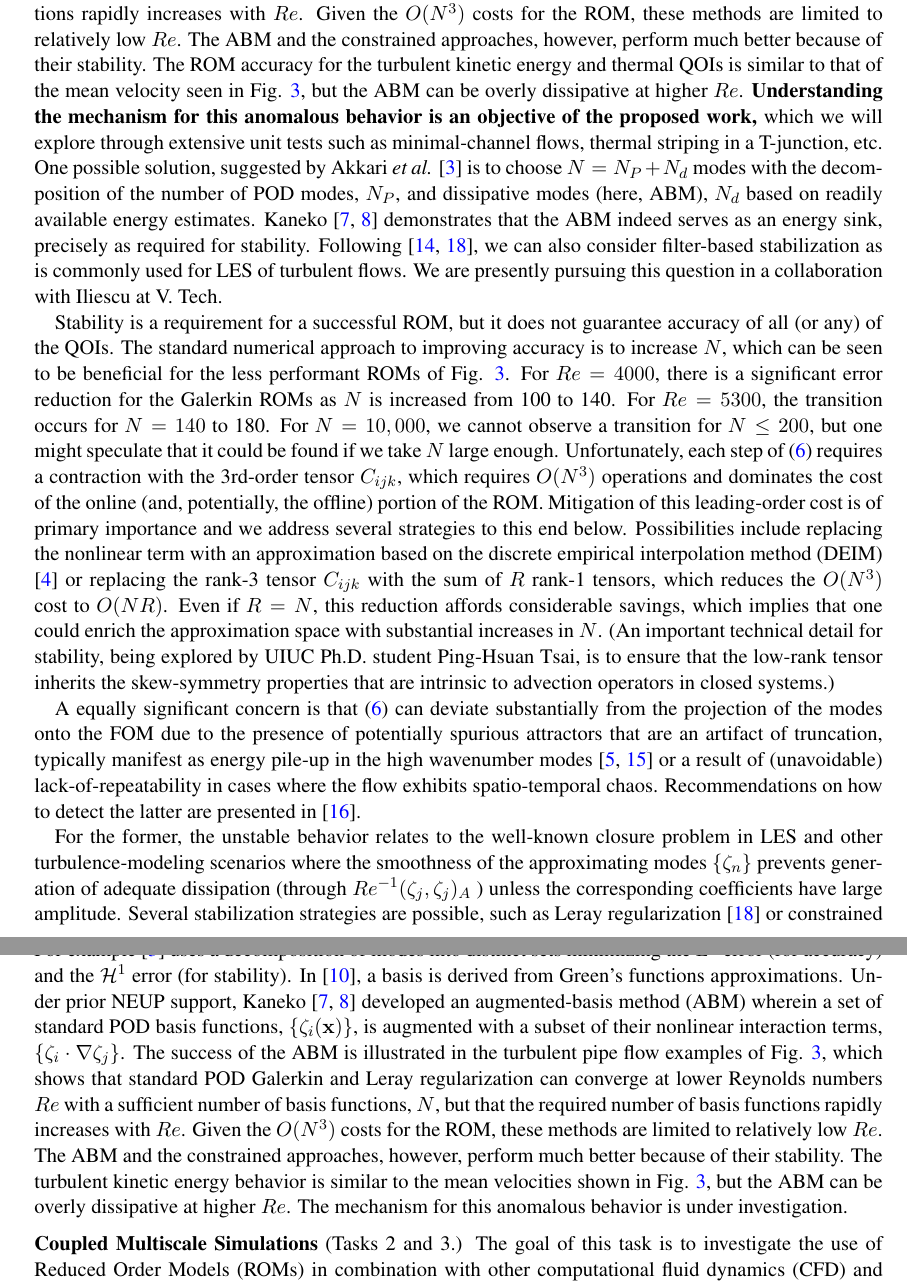
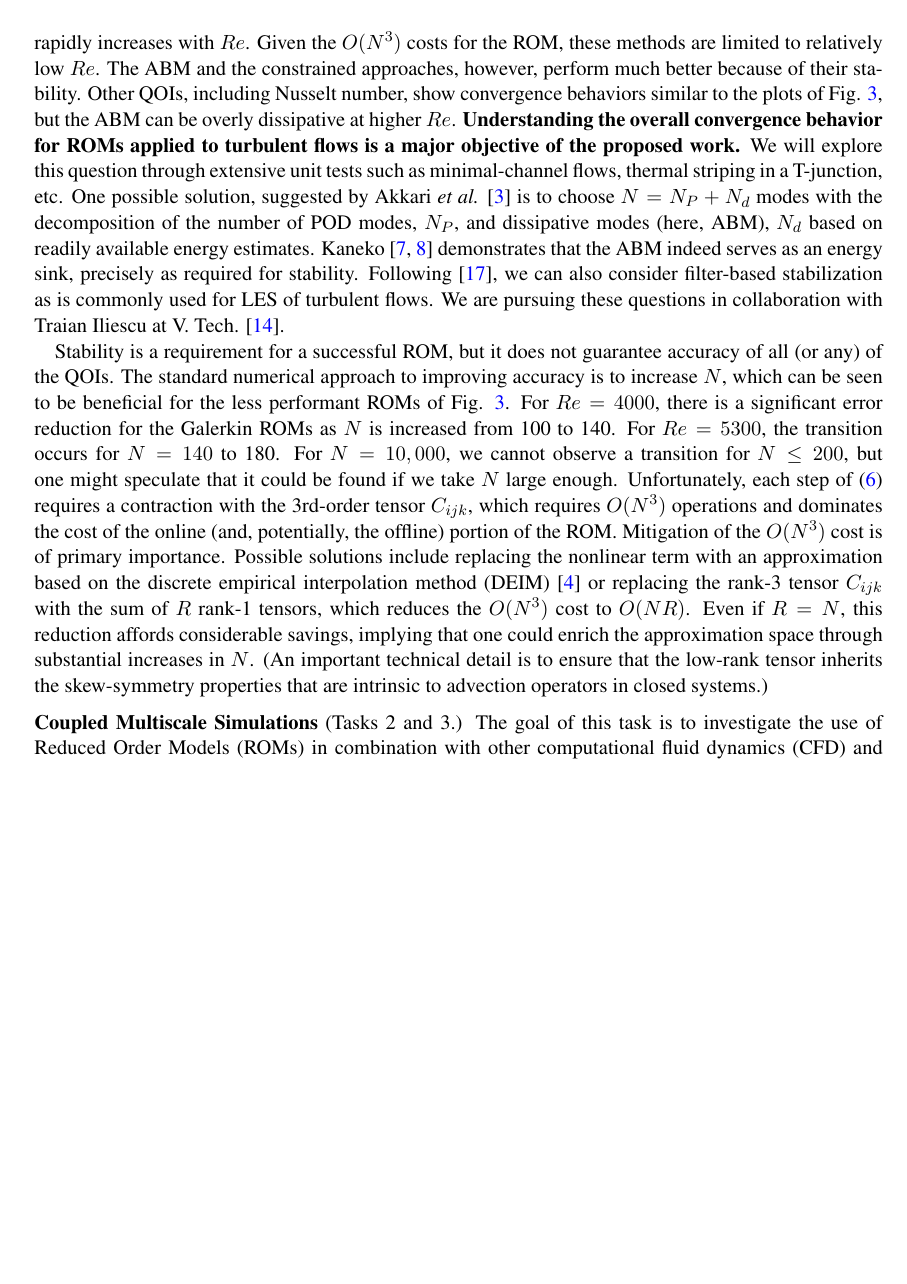
Before and after one commit to misunmin/neup-2023, a LaTeX thesis (full/proposal.tex, which reads full/narrative/stabilized.tex): two parts of pages 6 and 7 of 11 before the commit and part of page 6 of 10 after it, the two joined at a grey line, cut so that both start at the same text, the shorter picture padded with empty space. Compiled offline with pdfLaTeX; a LaTeX package or settings file that is missing is left out.

Commit message:
new tex files

```diff
--- a/full/narrative/stabilized.tex
+++ b/full/narrative/stabilized.tex
@@ -128,21 +129,23 @@ lower Reynolds numbers $Re$ with a sufficient number of basis functions, $N$,
 but that the required number of basis functions rapidly increases with $Re$.
 Given the $O(N^3)$ costs for the ROM, these methods are limited to relatively
 low $Re$.  The ABM and the constrained approaches, however, perform much better
-because of their stability.  The ROM accuracy for the turbulent kinetic energy
-and thermal QOIs is similar to that of the  mean velocity seen in Fig. \ref{fig:abm},
+because of their stability.  Other QOIs, including Nusselt number, show
+convergence behaviors similar to the plots of Fig. \ref{fig:abm},
 but the ABM can be overly dissipative at higher $Re$.  \textbf{Understanding the
-mechanism for this anomalous behavior is an objective of the proposed work,}
-which we will explore through extensive unit tests such as minimal-channel
-flows, thermal striping in a T-junction, etc.
+overall convergence behavior for ROMs applied to turbulent flows is a major
+objective of the proposed work.} We will explore this question through
+extensive unit tests such as minimal-channel flows, thermal striping in a
+T-junction, etc.
   One possible solution, suggested by Akkari {\em et al.} \cite{akkari19} is to
 choose $N=N_P + N_d$ modes with the decomposition of the number
 of POD modes, $N_P$, and dissipative modes (here, ABM), $N_d$ based on
 readily available energy estimates.
 Kaneko \cite{kaneko22a,kaneko22} demonstrates that the ABM indeed serves as an
 energy sink, precisely as required for stability.
-  Following \cite{wang2012proper,mou2021}, we can also consider filter-based
+  Following \cite{wang2012proper}, we can also consider filter-based
 stabilization as is commonly used for LES of turbulent flows.  We are
-presently pursuing this question in a collaboration with Iliescu at V. Tech.
+pursuing these questions in collaboration with Traian Iliescu at V. Tech.
+\cite{mou2021}.
 
 \begin{figure}[t] \centering
 {\setlength{\unitlength}{1.0in} \begin{picture}(6.5,1.40)(0,0.05)
@@ -170,55 +173,16 @@ $N=10,000$, we cannot observe a transition for $N \leq 200$, but one might
 speculate that it could be found if we take $N$ large enough.  Unfortunately,
 each step of (\ref{eq:eromd}) requires a contraction with the 3rd-order tensor
 $C_{ijk}$, which requires $O(N^3)$ operations and dominates the cost of the
-online (and, potentially, the offline) portion of the ROM.  Mitigation of this
-leading-order cost is of primary importance and we address several strategies
-to this end below.  Possibilities include replacing the nonlinear term
-with an approximation based on the discrete empirical interpolation method
-(DEIM) \cite{deim2010} or replacing the rank-3 tensor $C_{ijk}$ with
-the sum of $R$ rank-1 tensors, which reduces the $O(N^3)$ cost to $O(NR)$.
-Even if $R=N$, this reduction affords considerable savings, which implies
-that one could enrich the approximation space with substantial increases in $N$.
-(An important technical detail for stability, being explored by UIUC Ph.D.
-student Ping-Hsuan Tsai, is to ensure that the low-rank tensor inherits the
-skew-symmetry properties that are intrinsic to advection operators in
-closed systems.)
-
-
-A equally significant concern is that (\ref{eq:eromd}) can deviate substantially
-from the projection of the modes onto the FOM due to the presence of potentially
-spurious attractors that are an artifact of truncation, typically manifest as
-energy pile-up in the high wavenumber modes \cite{fick18,rempfer00} or a
-result of (unavoidable) lack-of-repeatability in cases where the flow
-exhibits spatio-temporal chaos.  Recommendations on how to detect the latter
-are presented in \cite{tsai22a}.
-
-For the former, the unstable behavior relates to the well-known closure problem
-in LES and other turbulence-modeling scenarios where the smoothness of the
-approximating modes $\{\bzeta_n\}$ prevents generation of adequate dissipation
-(through $Re^{-1} (\bzeta_j,\bzeta_j)_A$ ) unless the corresponding
-coefficients have large amplitude.
-Several stabilization strategies are possible, such as Leray regularization
-\cite{wang2012proper} or constrained coefficient evolution
-\cite{fick18,kaneko20a}.  Alternative approaches include modification of the
-approximation space.  For example \cite{akkari19} uses a decomposition of modes
-into distinct sets minimizing the $L^2$ error (for accuracy) and the $\cH^1$
-error (for stability).  In \cite{khodkar2019}, a basis is derived from Green's
-functions approximations.
-   Under prior NEUP support, Kaneko \cite{kaneko22a,kaneko22} developed an
-augmented-basis method (ABM) wherein a set of standard POD basis functions,
-$\{\bzeta_i(\bx) \}$,  is augmented with a subset of their nonlinear interaction
-terms, $\{\bzeta_i \cdot \nabla \bzeta_j\}$.
-  The success of the ABM is illustrated in the turbulent pipe flow
-examples of Fig. \ref{fig:abm}, which shows that standard POD Galerkin and
-Leray regularization can converge at lower Reynolds numbers $Re$ with a
-sufficient number of basis functions, $N$, but that the required number of
-basis functions rapidly increases with $Re$.  Given the $O(N^3)$ costs for the
-ROM, these methods are limited to relatively low $Re$.  The ABM and
-the constrained approaches, however, perform much better because of their
-stability.  The turbulent kinetic energy behavior is similar to the
-mean velocities shown in Fig. \ref{fig:abm}, but the ABM
-can be overly dissipative at higher $Re$.  The mechanism for this anomalous
-behavior is under investigation.
+online (and, potentially, the offline) portion of the ROM.  Mitigation of the
+$O(N^3)$ cost is of primary importance.  Possible solutions include replacing
+the nonlinear term with an approximation based on the discrete empirical
+interpolation method (DEIM) \cite{deim2010} or replacing the rank-3 tensor
+$C_{ijk}$ with the sum of $R$ rank-1 tensors, which reduces the $O(N^3)$ cost
+to $O(NR)$.  Even if $R=N$, this reduction affords considerable savings,
+implying that one could enrich the approximation space through substantial
+increases in $N$.  (An important technical detail is to ensure that the
+low-rank tensor inherits the skew-symmetry properties that are intrinsic to
+advection operators in closed systems.)
 
 
 
```
Also changed, not shown: full/narrative/challenge.tex (+1 -1 lines), full/narrative/main.tex (+9 -10 lines), full/narrative/plan.tex (deleted, +0 -58 lines), full/narrative/tasks.tex (+2 -3 lines), full/narrative/stabilized.tex (7 more changed lines).
